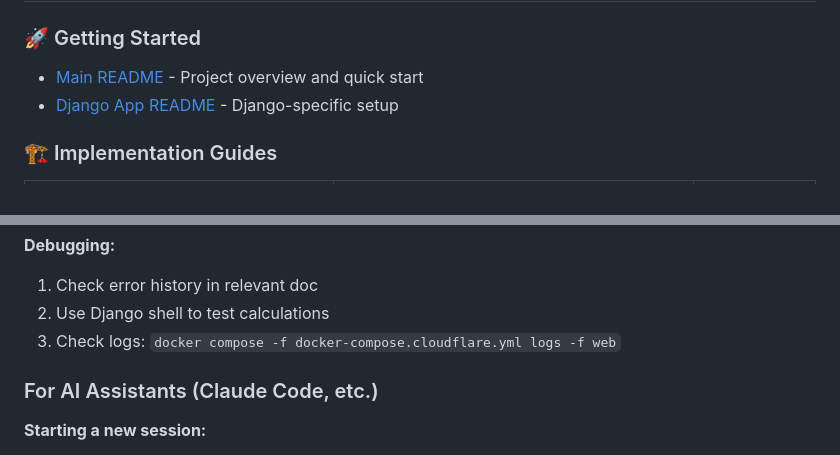
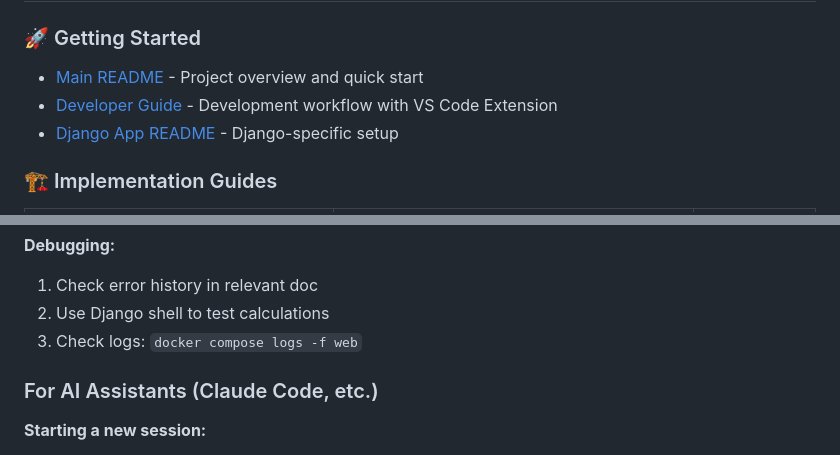
Before and after one commit to brun04maral/agora-contabilidade, a Markdown page: docs/README.md, 2 parts joined by grey strips. Drawn GitHub-style.

Commit message:
docs: update docs/README.md date and references
- Update last updated date to 2026-01-03
- Add reference to README-DEV.md in Getting Started
- Fix docker compose command (remove cloudflare suffix)

🤖 Generated with Claude Code
Co-Authored-By: Claude Sonnet 4.5 <noreply@anthropic.com>

```diff
--- a/docs/README.md
+++ b/docs/README.md
@@ -9,6 +9,7 @@
 
 ### 🚀 Getting Started
 - [Main README](../README.md) - Project overview and quick start
+- [Developer Guide](../README-DEV.md) - Development workflow with VS Code Extension
 - [Django App README](../agora_web/README.md) - Django-specific setup
 
 ### 🏗️ Implementation Guides
@@ -60,7 +61,7 @@
 **Debugging:**
 1. Check error history in relevant doc
 2. Use Django shell to test calculations
-3. Check logs: `docker compose -f docker-compose.cloudflare.yml logs -f web`
+3. Check logs: `docker compose logs -f web`
 
 ### For AI Assistants (Claude Code, etc.)
 
```
Also changed, not shown: other parts of docs/README.md (+1 -1 lines).
